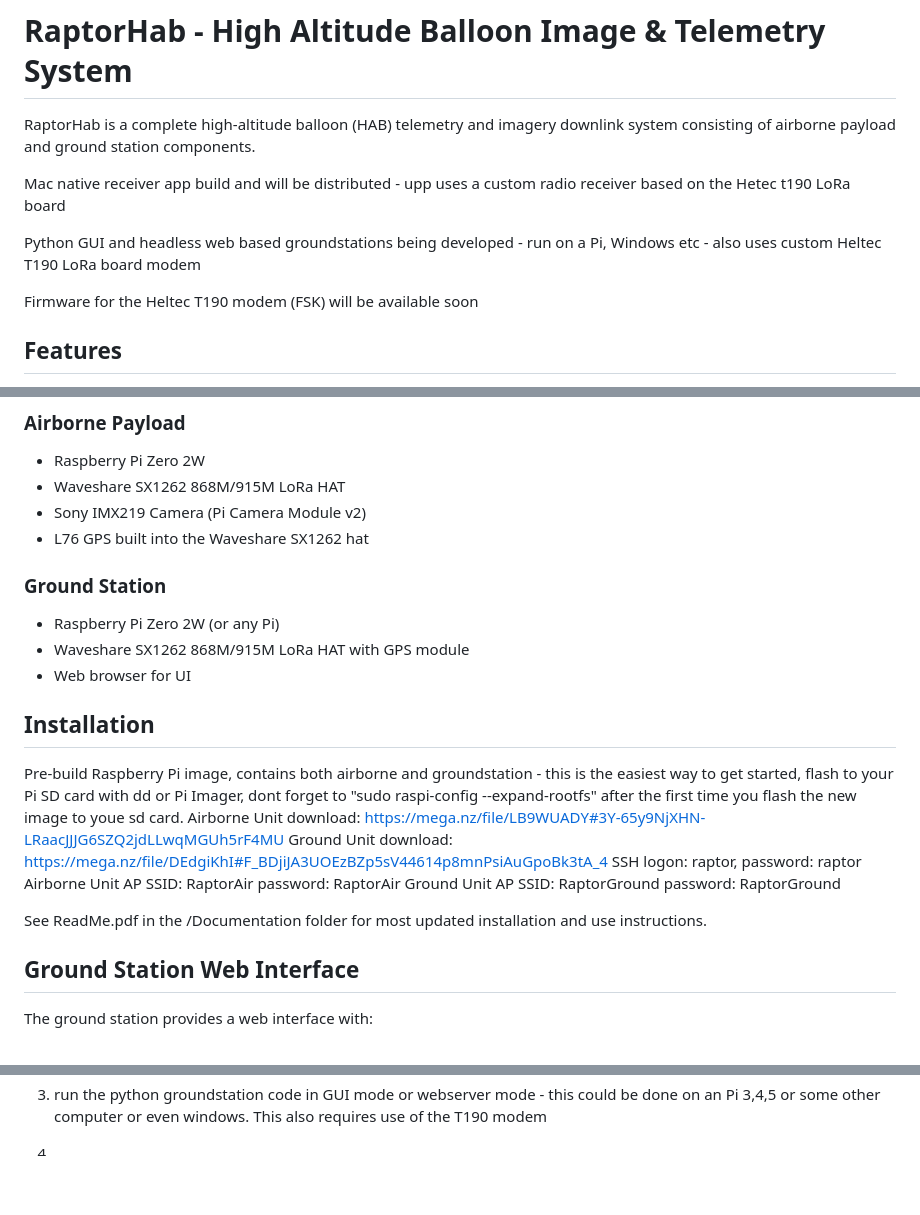
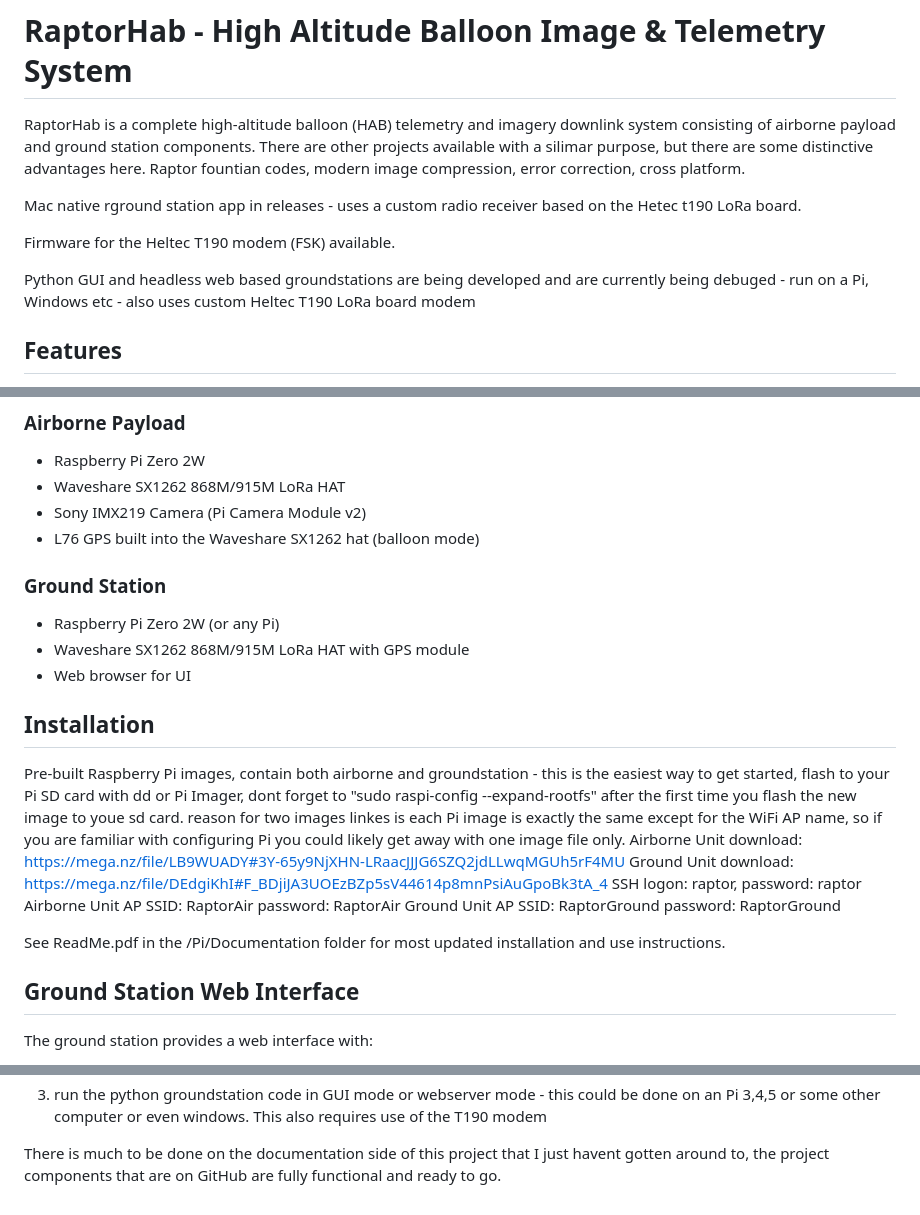
Before and after one commit to pingpongshow/RaptorQHAB, a Markdown page: README.md, 3 parts joined by grey strips. Drawn GitHub-style; blank space fills up the shorter version.

```diff
--- a/README.md
+++ b/README.md
@@ -1,12 +1,13 @@
 # RaptorHab - High Altitude Balloon Image & Telemetry System
 
-RaptorHab is a complete high-altitude balloon (HAB) telemetry and imagery downlink system consisting of airborne payload and ground station components.
+RaptorHab is a complete high-altitude balloon (HAB) telemetry and imagery downlink system consisting of airborne payload and ground station components. There are other projects available with a silimar purpose, but there are some distinctive advantages here. Raptor fountian codes, modern image compression, error correction, cross platform.
 
-Mac native receiver app build and will be distributed - upp uses a custom radio receiver based on the Hetec t190 LoRa board
+Mac native rground station app in releases - uses a custom radio receiver based on the Hetec t190 LoRa board.
 
-Python GUI and headless web based groundstations being developed - run on a Pi, Windows etc - also uses custom Heltec T190 LoRa board modem
+Firmware for the Heltec T190 modem (FSK) available.
 
-Firmware for the Heltec T190 modem (FSK) will be available soon
+Python GUI and headless web based groundstations are being developed and are currently being debuged - run on a Pi, Windows etc - also uses custom Heltec T190 LoRa board modem
+
 
 ## Features
 
@@ -22,7 +23,7 @@ Firmware for the Heltec T190 modem (FSK) will be available soon
 - Raspberry Pi Zero 2W
 - Waveshare SX1262 868M/915M LoRa HAT
 - Sony IMX219 Camera (Pi Camera Module v2)
-- L76 GPS built into the Waveshare SX1262 hat
+- L76 GPS built into the Waveshare SX1262 hat (balloon mode)
 
 ### Ground Station
 - Raspberry Pi Zero 2W (or any Pi)
@@ -31,14 +32,14 @@ Firmware for the Heltec T190 modem (FSK) will be available soon
 
 ## Installation
 
-Pre-build Raspberry Pi image, contains both airborne and groundstation - this is the easiest way to get started, flash to your Pi SD card with dd or Pi Imager, dont forget to "sudo raspi-config --expand-rootfs" after the first time you flash the new image to youe sd card.
+Pre-built Raspberry Pi images, contain both airborne and groundstation - this is the easiest way to get started, flash to your Pi SD card with dd or Pi Imager, dont forget to "sudo raspi-config --expand-rootfs" after the first time you flash the new image to youe sd card. reason for two images linkes is each Pi image is exactly the same except for the WiFi AP name, so if you are familiar with configuring Pi you could likely get away with one image file only.
 Airborne Unit download: https://mega.nz/file/LB9WUADY#3Y-65y9NjXHN-LRaacJJJG6SZQ2jdLLwqMGUh5rF4MU
 Ground Unit download: https://mega.nz/file/DEdgiKhI#F_BDjiJA3UOEzBZp5sV44614p8mnPsiAuGpoBk3tA_4
 SSH logon: raptor, password: raptor
 Airborne Unit AP SSID: RaptorAir password: RaptorAir
 Ground Unit AP SSID: RaptorGround password: RaptorGround
 
-See ReadMe.pdf in the /Documentation folder for most updated installation and use instructions.
+See ReadMe.pdf in the /Pi/Documentation folder for most updated installation and use instructions.
 
 ## Ground Station Web Interface
 
@@ -103,4 +104,5 @@ The ground unit has a few options:
   2)   run ground station on a Mac computer through the Mac native app - this is the most fully featured and best way to run the ground station - you will need to flash a Heltec T190 LoRa module with the custom code to act as a modem, external GPS for the mac is optional, but desirable.
   3)   run the python groundstation code in GUI mode or webserver mode - this could be done on an Pi 3,4,5 or some other computer or even windows. This also requires use of the T190 modem
 
-  4)
+
+There is much to be done on the documentation side of this project that I just havent gotten around to, the project components that are on GitHub are fully functional and ready to go.
```
